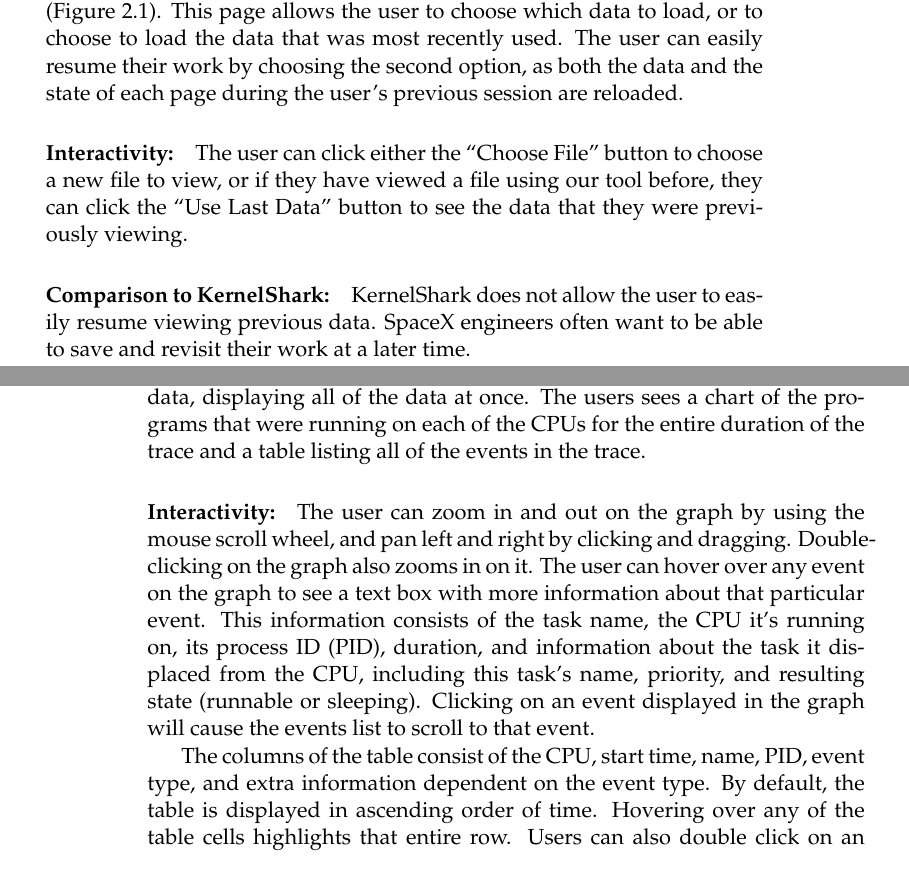
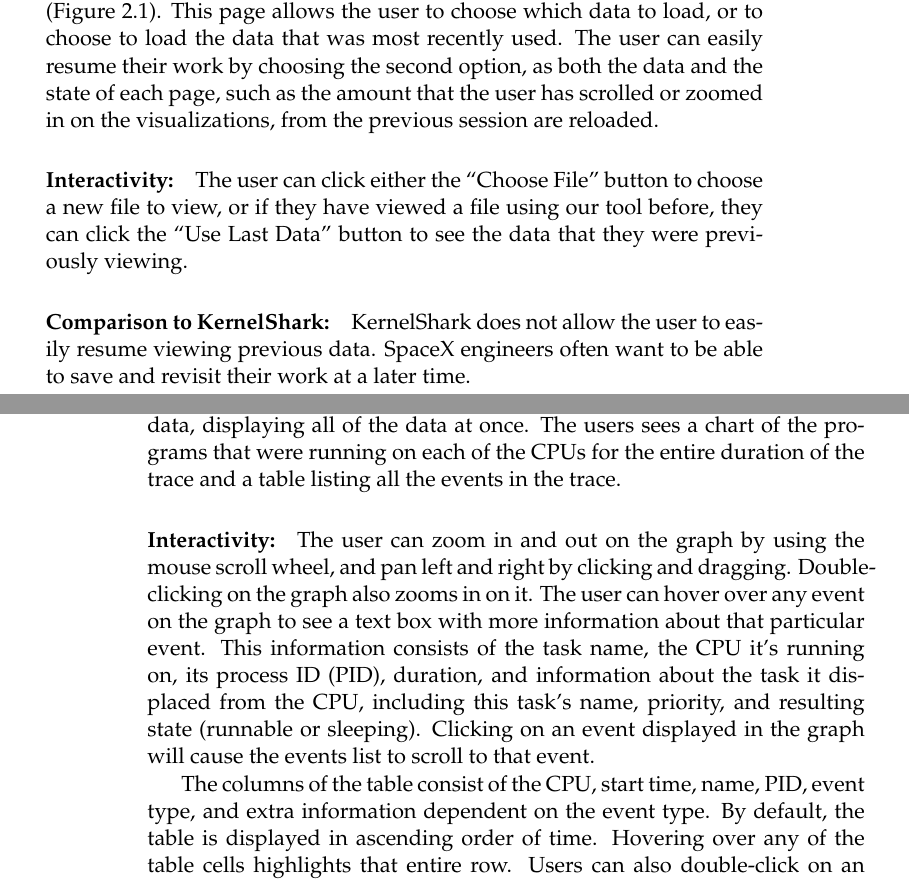
Before and after one commit to golden3point14/SpaceX14, a LaTeX thesis (latex/spacex-final-report.tex): two parts of pages 11 and 12 of 50, joined at a grey line, cut so that both start at the same text. Compiled offline with pdfLaTeX.

Commit message:
adding small edits that we missed

```diff
--- a/latex/spacex-final-report.tex
+++ b/latex/spacex-final-report.tex
@@ -322,7 +322,7 @@ display if no data has ever been loaded.}
 When the user opens SpaceShark, they see the Load File page (Figure 2.1).  This
 page allows the user to choose which data to load, or to choose to load the data
 that was most recently used.  The user can easily resume their work by choosing
-the second option, as both the data and the state of each page during the user's
+the second option, as both the data and the state of each page, such as the amount that the user has scrolled or zoomed in on the visualizations, from the
 previous session are reloaded.
 
 \paragraph{Interactivity:}
@@ -345,7 +345,7 @@ KernelShark does not allow the user to easily resume viewing previous data. Spac
 The goal of the Overview page is to give a broad view of the data, displaying
 all of the data at once.  The users sees a chart of the programs that were
 running on each of the CPUs for the entire duration of the trace and a table
-listing all of the events in the trace.
+listing all the events in the trace.
 
 \paragraph{Interactivity:} The user can zoom in and out on the graph by using
 the mouse scroll wheel, and pan left and right by clicking and dragging.
```
Also changed, not shown: latex/spacex-final-report.tex (2 more changed lines).
